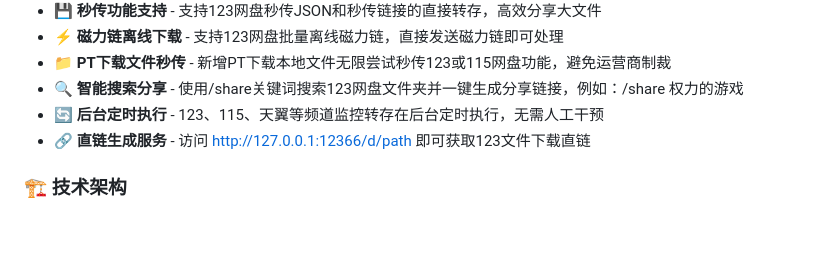
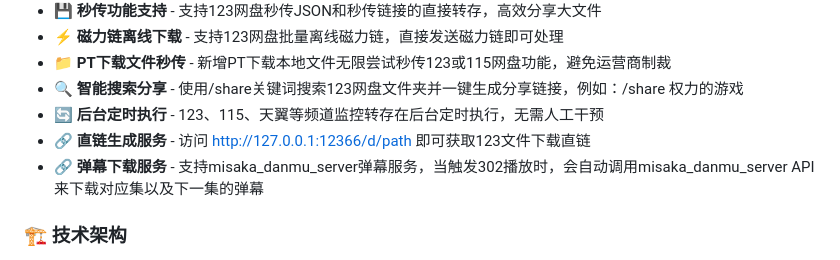
Before and after one commit to SoftwarePianist/tgto123-public-copy, a Markdown page: README.md, the part around the change. Rendered like a GitHub page; blank space fills up the shorter version.

```diff
--- a/README.md
+++ b/README.md
@@ -37,6 +37,7 @@
 - 🔍 **智能搜索分享** - 使用/share关键词搜索123网盘文件夹并一键生成分享链接，例如：/share 权力的游戏
 - 🔄 **后台定时执行** - 123、115、天翼等频道监控转存在后台定时执行，无需人工干预
 - 🔗 **直链生成服务** - 访问 http://127.0.0.1:12366/d/path 即可获取123文件下载直链
+- 🔗 **弹幕下载服务** - 支持misaka_danmu_server弹幕服务，当触发302播放时，会自动调用misaka_danmu_server API来下载对应集以及下一集的弹幕
 
 ### 🏗️ **技术架构**
 - **后端**: Python + Flask + SQLAlchemy
```
